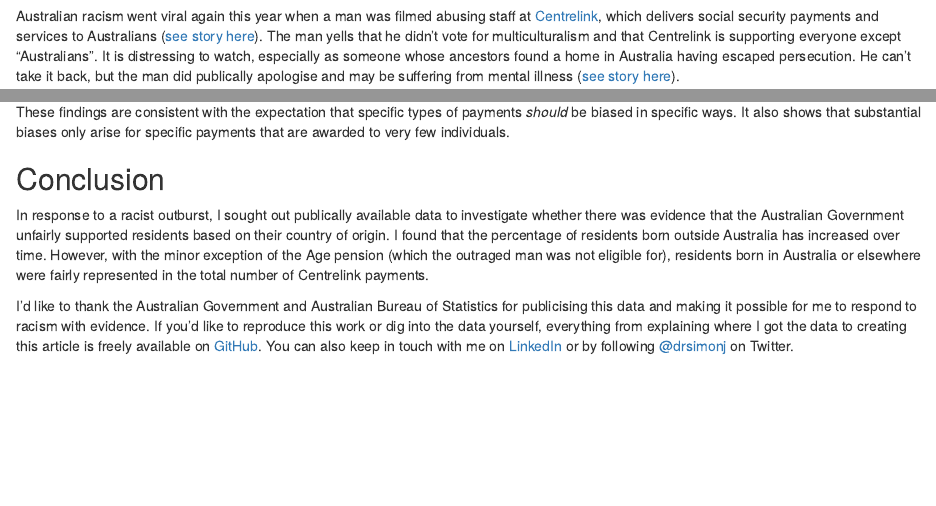
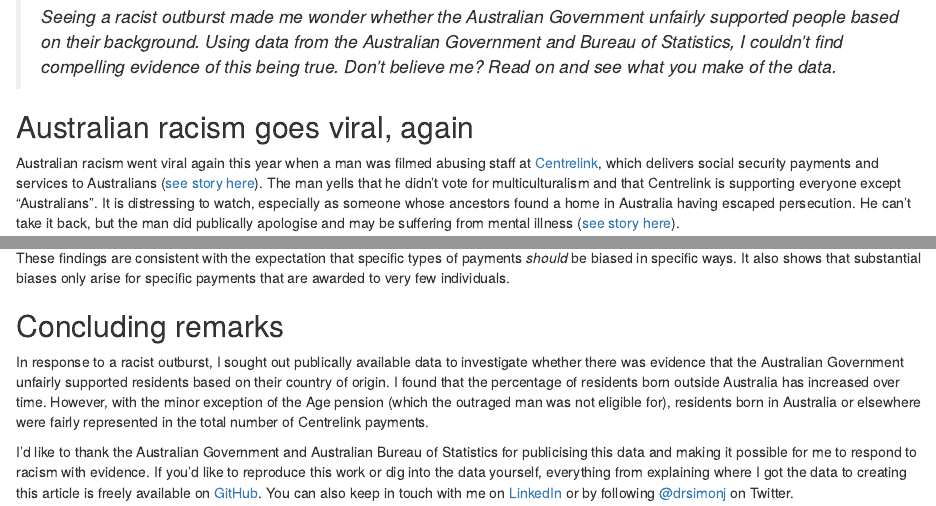
Before and after one commit to drsimonj/analysis-responding_to_australian_racism_with_data, an R Markdown document (report.Rmd): the page in a window 1100 px wide, from 270 px down before the commit and from 290 px down after it, and a second part further down, joined at a grey line. Rendered offline with R 4.5, knitr and Pandoc, with nearby package versions; some code elsewhere in the file could not run offline.

Commit message:
Add intro/summary

````diff
--- a/report.Rmd
+++ b/report.Rmd
@@ -73,6 +73,10 @@ percent_of_total <- population_data %>%
   spread(group, n) %>%
   mutate(aus_percent_of_total = Australia / Total)
 ```
+
+> *Seeing a racist outburst made me wonder whether the Australian Government unfairly supported people based on their background. Using data from the Australian Government and Bureau of Statistics, I couldn't find compelling evidence of this being true. Don't believe me? Read on and see what you make of the data.*
+
+## Australian racism goes viral, again
 
 Australian racism went viral again this year when a man was filmed abusing staff at [Centrelink](https://www.humanservices.gov.au/individuals/centrelink), which delivers social security payments and services to Australians ([see story here](http://www.news.com.au/national/south-australia/centrelink-to-boost-security-after-racist-rant/news-story/78ed767ca1722691dacaf5257d327cd3)). The man yells that he didn't vote for multiculturalism and that Centrelink is supporting everyone except "Australians". It is distressing to watch, especially as someone whose ancestors found a home in Australia having escaped persecution. He can't take it back, but the man did publically apologise and may be suffering from mental illness ([see story here](http://www.newshub.co.nz/home/world/2018/03/australian-man-apologises-for-racist-tirade-at-centrelink.html)).
 
@@ -298,7 +302,7 @@ These payments with large biases (in either direction) have some common features
 
 These findings are consistent with the expectation that specific types of payments *should* be biased in specific ways. It also shows that substantial biases only arise for specific payments that are awarded to very few individuals.
 
-## Conclusion
+## Concluding remarks
 
 In response to a racist outburst, I sought out publically available data to investigate whether there was evidence that the Australian Government unfairly supported residents based on their country of origin. I found that the percentage of residents born outside Australia has increased over time. However, with the minor exception of the Age pension (which the outraged man was not eligible for), residents born in Australia or elsewhere were fairly represented in the total number of Centrelink payments.
 
````
